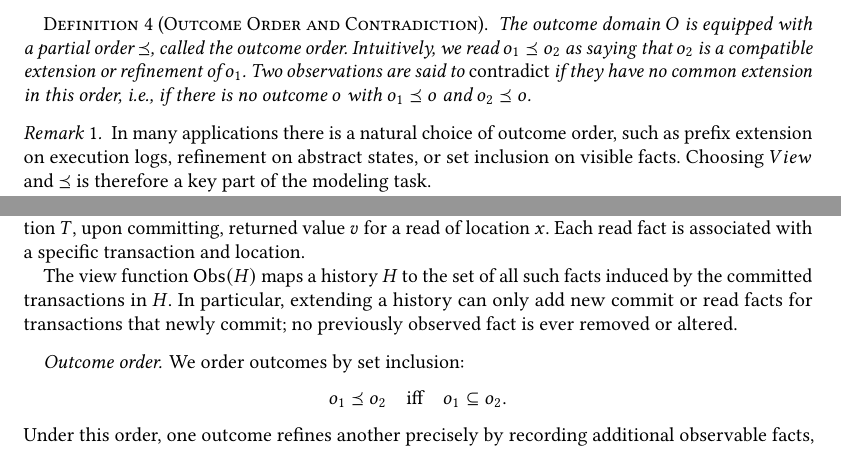
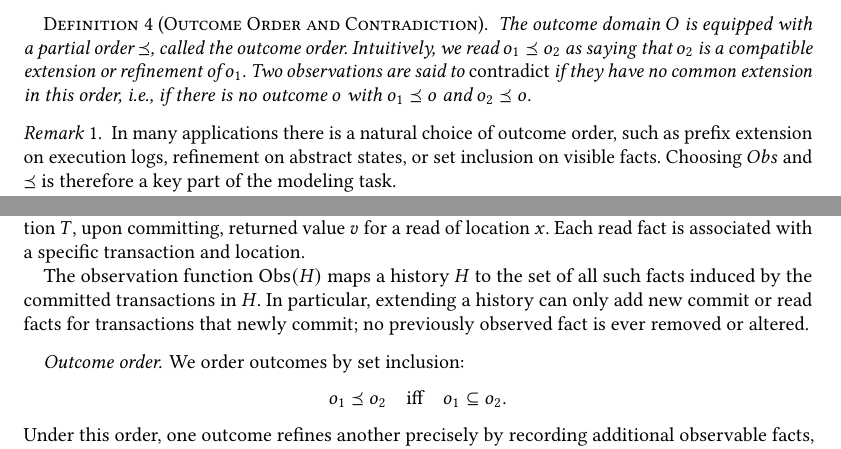
Before and after one commit to jhellerstein/coord-criterion, a LaTeX paper (main.tex): two parts of pages 4 and 14 of 21, joined at a grey line, cut so that both start at the same text. Compiled offline with pdfLaTeX.

Commit message:
replace view with observation as appropriate

```diff
--- a/main.tex
+++ b/main.tex
@@ -366,7 +366,7 @@ compatible.
   In many applications there is a natural choice of outcome order, such as prefix
   extension on execution logs, refinement on abstract states, or set inclusion on
   visible facts.
-  Choosing \(View\) and \(\Ord\) is therefore a key part of the modeling task.
+  Choosing \(Obs\) and \(\Ord\) is therefore a key part of the modeling task.
 
   Extreme choices can trivialize the Coordination Criterion in different ways.
   If the outcome order is too coarse—for example, if all outcomes are identified so
@@ -1221,7 +1221,7 @@ $\mathsf{read}(T,x,v)$ records that transaction $T$, upon committing, returned
 value $v$ for a read of location $x$.
 Each read fact is associated with a specific transaction and location.
 
-The view function $\Obs(H)$ maps a history $H$ to the set of all such facts
+The observation function $\Obs(H)$ maps a history $H$ to the set of all such facts
 induced by the committed transactions in $H$.
 In particular, extending a history can only add new commit or read facts for
 transactions that newly commit; no previously observed fact is ever removed or
```
Also changed, not shown: main.tex (4 more changed lines).
